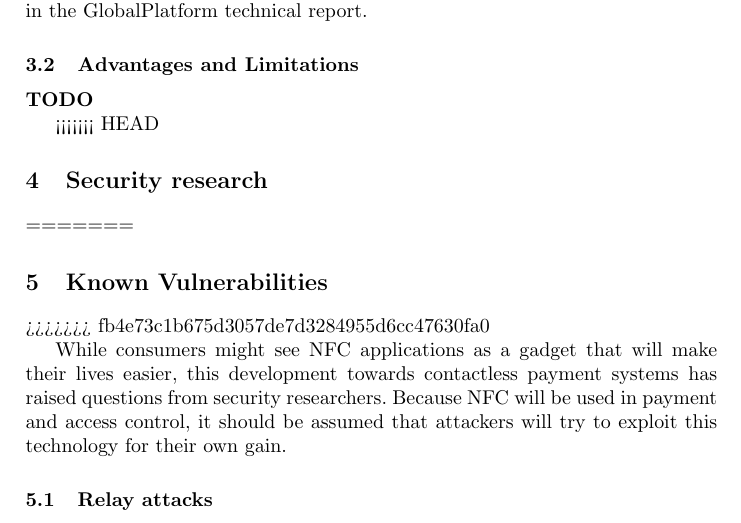
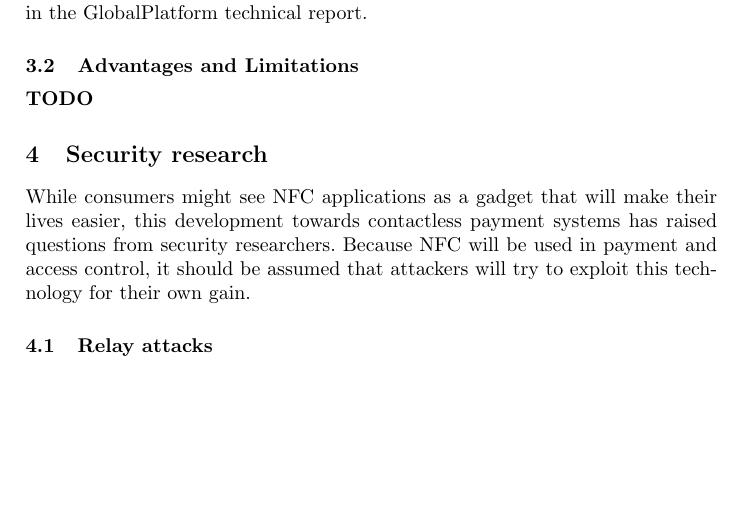
Before and after one commit to aczid/rdr1_nfc, a LaTeX paper (rdr1.tex, which reads known_vulnerabilities.tex): part of page 6 of 12, cut so that both start at the same text, the shorter picture padded with empty space. Compiled offline with pdfLaTeX.

Commit message:
Removed conflict/merge message

```diff
--- a/known_vulnerabilities.tex
+++ b/known_vulnerabilities.tex
@@ -1,10 +1,6 @@
 %\chapter{Known Vulnerabilities}
 %\label{chap:known_vulnerabilities}
-<<<<<<< HEAD
 \section{Security research}
-=======
-\section{Known Vulnerabilities}
->>>>>>> fb4e73c1b675d3057de7d3284955d6cc47630fa0
 
 While consumers might see NFC applications as a gadget that will make their lives easier, this development towards contactless payment systems has raised questions from security researchers.
 %TODO Summarize and reference some security research done on RFID.
```
